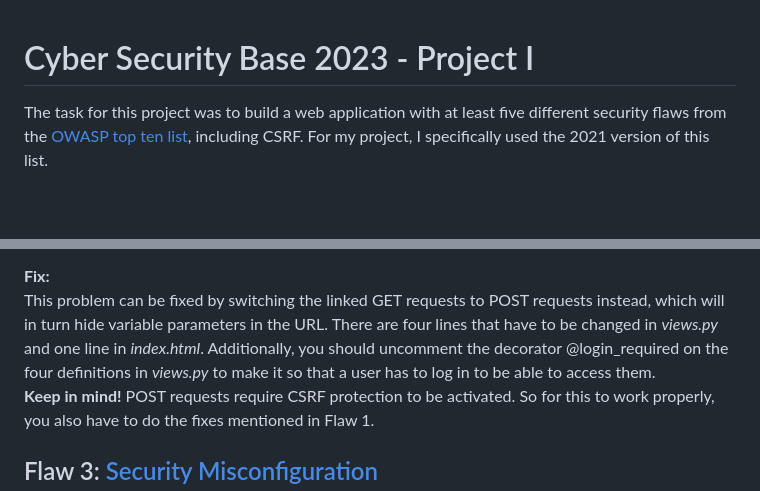
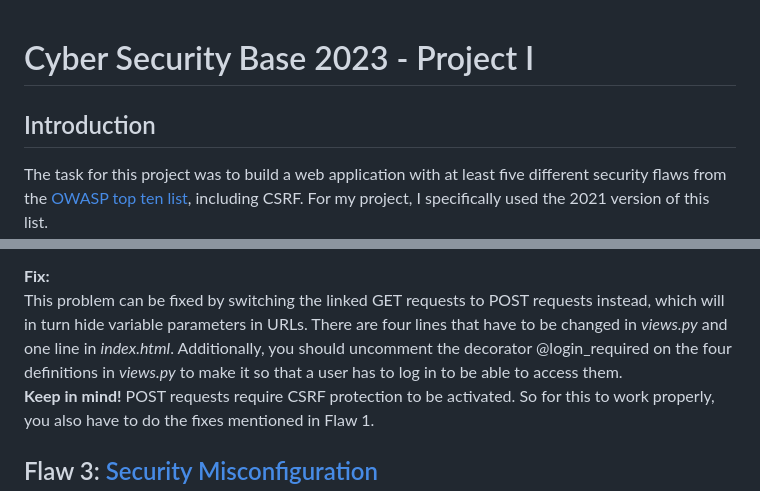
Before and after one commit to soderholmhugo/CSB-Project-1, a Markdown page: README.md, 2 parts joined by grey strips. Rendered like a GitHub page; blank space fills up the shorter version.

```diff
--- a/README.md
+++ b/README.md
@@ -1,4 +1,5 @@
 # Cyber Security Base 2023 - Project I
+## Introduction
 The task for this project was to build a web application with at least five different security flaws from the [OWASP top ten list](https://owasp.org/www-project-top-ten/), including CSRF. For my project, I specifically used the 2021 version of this list.
 The project is strongly backend-based, since the flaws are meant to be fundamental and the user can manipulate the frontend as much as they want to.
 
@@ -67,7 +68,7 @@ Broken Access Control encapsules everything regarding improper setup of user acc
 In my application, users can vote in polls and view the results without being logged in to the website. Without logging in, they can also create new questions by opening a link like http://localhost:8000/addquestion?q=you&c1=have%20been&c2=hacked while the server is running. This will create a poll with the question as "you" and the choices "have been" and "hacked".
 
 **Fix:**
-This problem can be fixed by switching the linked GET requests to POST requests instead, which will in turn hide variable parameters in the URL. There are four lines that have to be changed in *views.py* and one line in *index.html*. Additionally, you should uncomment the decorator @login_required on the four definitions in *views.py* to make it so that a user has to log in to be able to access them.
+This problem can be fixed by switching the linked GET requests to POST requests instead, which will in turn hide variable parameters in URLs. There are four lines that have to be changed in *views.py* and one line in *index.html*. Additionally, you should uncomment the decorator @login_required on the four definitions in *views.py* to make it so that a user has to log in to be able to access them.
 **Keep in mind!** POST requests require CSRF protection to be activated. So for this to work properly, you also have to do the fixes mentioned in Flaw 1.
 
 ## Flaw 3: [Security Misconfiguration](https://owasp.org/Top10/A05_2021-Security_Misconfiguration/)
```
Also changed, not shown: other parts of README.md (+12 -11 lines).
